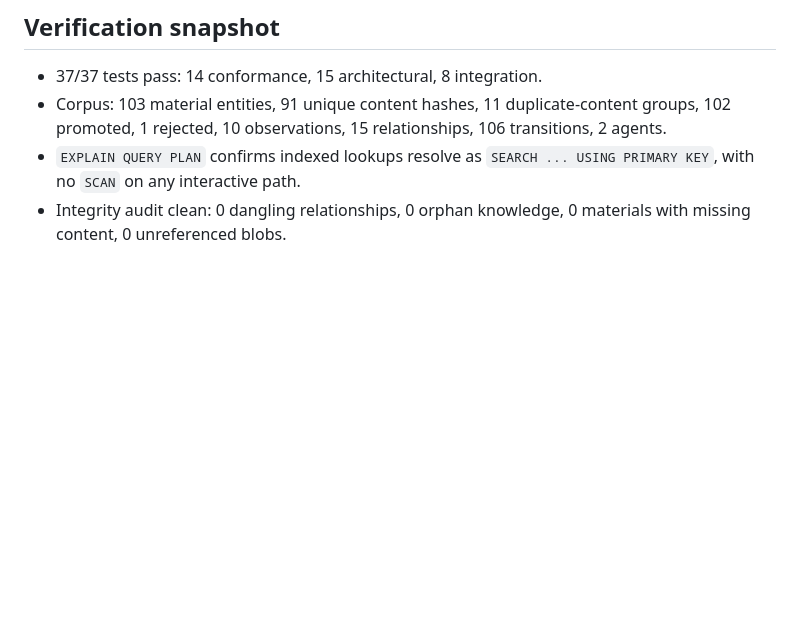
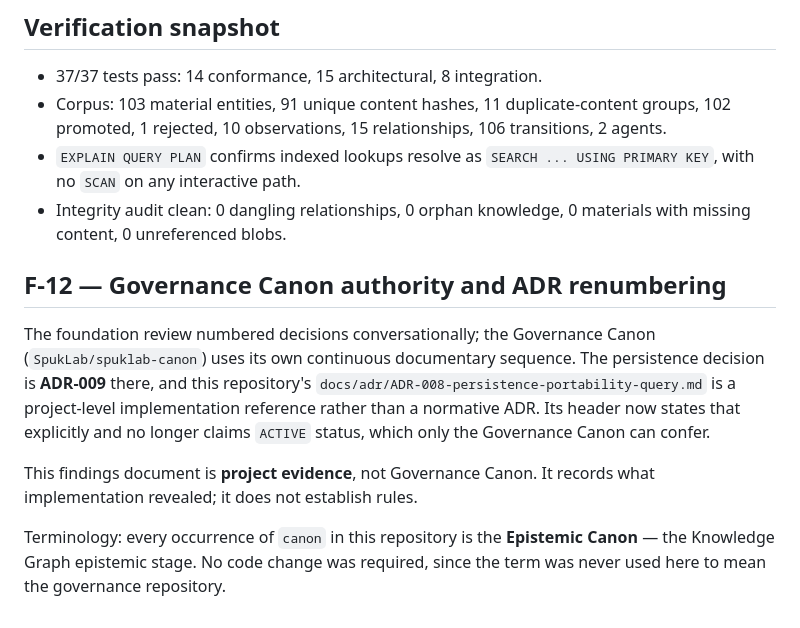
Before and after one commit to SpukLab/spk-alchemy, a Markdown page: docs/IMPLEMENTATION_FINDINGS.md, the part around the change. Rendered like a GitHub page; blank space fills up the shorter version.

```diff
--- a/docs/IMPLEMENTATION_FINDINGS.md
+++ b/docs/IMPLEMENTATION_FINDINGS.md
@@ -107,3 +107,20 @@ path. Declared rather than disguised.
   `SEARCH ... USING PRIMARY KEY`, with no `SCAN` on any interactive path.
 - Integrity audit clean: 0 dangling relationships, 0 orphan knowledge,
   0 materials with missing content, 0 unreferenced blobs.
+
+## F-12 — Governance Canon authority and ADR renumbering
+
+The foundation review numbered decisions conversationally; the Governance Canon
+(`SpukLab/spuklab-canon`) uses its own continuous documentary sequence. The
+persistence decision is **ADR-009** there, and this repository's
+`docs/adr/ADR-008-persistence-portability-query.md` is a project-level
+implementation reference rather than a normative ADR. Its header now states that
+explicitly and no longer claims `ACTIVE` status, which only the Governance Canon
+can confer.
+
+This findings document is **project evidence**, not Governance Canon. It records
+what implementation revealed; it does not establish rules.
+
+Terminology: every occurrence of `canon` in this repository is the **Epistemic
+Canon** — the Knowledge Graph epistemic stage. No code change was required, since
+the term was never used here to mean the governance repository.
```
Also changed, not shown: README.md (+8 -0 lines), docs/adr/ADR-008-persistence-portability-query.md (+10 -2 lines).
